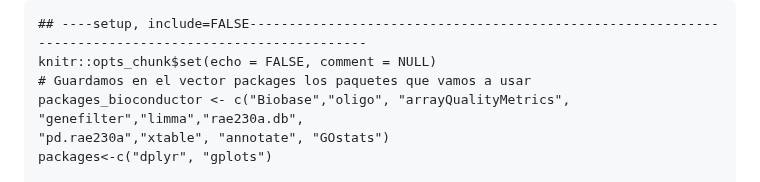
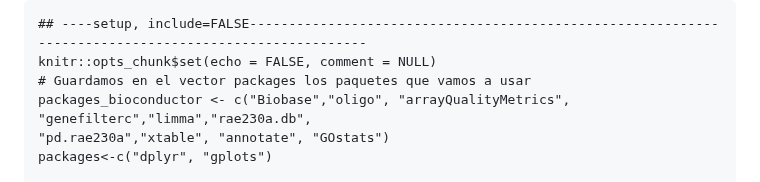
Before and after one commit to corgazp/ADO-PEC2, a Markdown page: appendix.md, the part around the change. Rendered like a GitHub page.

```diff
--- a/appendix.md
+++ b/appendix.md
@@ -5,7 +5,7 @@ Todo el código empleado se presenta a continuación, este y el resto de archivo
 ## ----setup, include=FALSE------------------------------------------------------------------------------------------------------
 knitr::opts_chunk$set(echo = FALSE, comment = NULL)
 # Guardamos en el vector packages los paquetes que vamos a usar
-packages_bioconductor <- c("Biobase","oligo", "arrayQualityMetrics", "genefilter","limma","rae230a.db",
+packages_bioconductor <- c("Biobase","oligo", "arrayQualityMetrics", "genefilterc","limma","rae230a.db",
 "pd.rae230a","xtable", "annotate", "GOstats")
 packages<-c("dplyr", "gplots")
 
```
